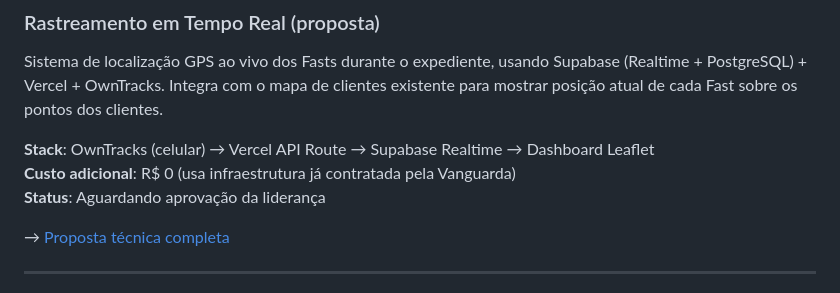
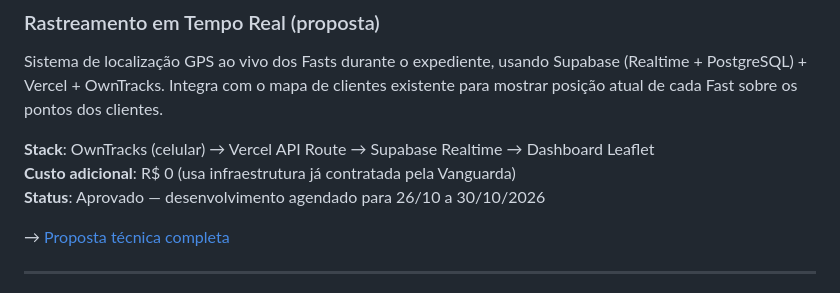
Before and after one commit to savimesmo/Fast-Midia-Tools, a Markdown page: README.md, the part around the change. Rendered like a GitHub page.

Commit message:
docs: rastreamento aprovado, desenvolvimento agendado 26-30/10/2026
Co-Authored-By: Claude Opus 4.6 <noreply@anthropic.com>

```diff
--- a/README.md
+++ b/README.md
@@ -267,7 +267,7 @@ Sistema de localização GPS ao vivo dos Fasts durante o expediente, usando Supa
 
 **Stack**: OwnTracks (celular) → Vercel API Route → Supabase Realtime → Dashboard Leaflet
 **Custo adicional**: R$ 0 (usa infraestrutura já contratada pela Vanguarda)
-**Status**: Aguardando aprovação da liderança
+**Status**: Aprovado — desenvolvimento agendado para 26/10 a 30/10/2026
 
 → [Proposta técnica completa](docs/proposta-rastreamento-realtime.md)
 
```
Also changed, not shown: docs/proposta-rastreamento-realtime.md (+16 -13 lines).
